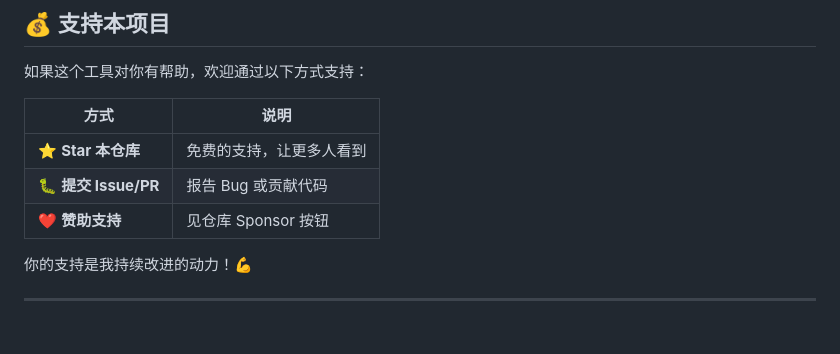
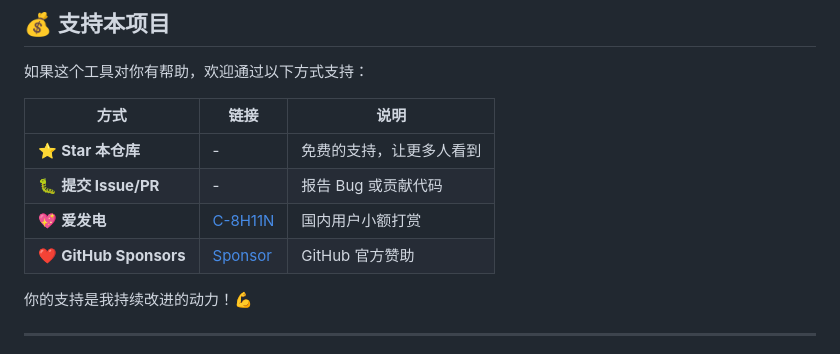
Before and after one commit to C-8H11N/windows-emergency-response, a Markdown page: README.md, the part around the change. GitHub-like rendering.

Commit message:
docs: 恢复详细的打赏链接表格

```diff
--- a/README.md
+++ b/README.md
@@ -182,11 +182,12 @@ npm run dev
 
 如果这个工具对你有帮助，欢迎通过以下方式支持：
 
-| 方式 | 说明 |
-|------|------|
-| ⭐️ **Star 本仓库** | 免费的支持，让更多人看到 |
-| 🐛 **提交 Issue/PR** | 报告 Bug 或贡献代码 |
-| ❤️ **赞助支持** | 见仓库 Sponsor 按钮 |
+| 方式 | 链接 | 说明 |
+|------|------|------|
+| ⭐️ **Star 本仓库** | - | 免费的支持，让更多人看到 |
+| 🐛 **提交 Issue/PR** | - | 报告 Bug 或贡献代码 |
+| 💖 **爱发电** | [C-8H11N](https://ifdian.net/a/C-8H11N) | 国内用户小额打赏 |
+| ❤️ **GitHub Sponsors** | [Sponsor](https://github.com/sponsors/C-8H11N) | GitHub 官方赞助 |
 
 你的支持是我持续改进的动力！💪
 
```
